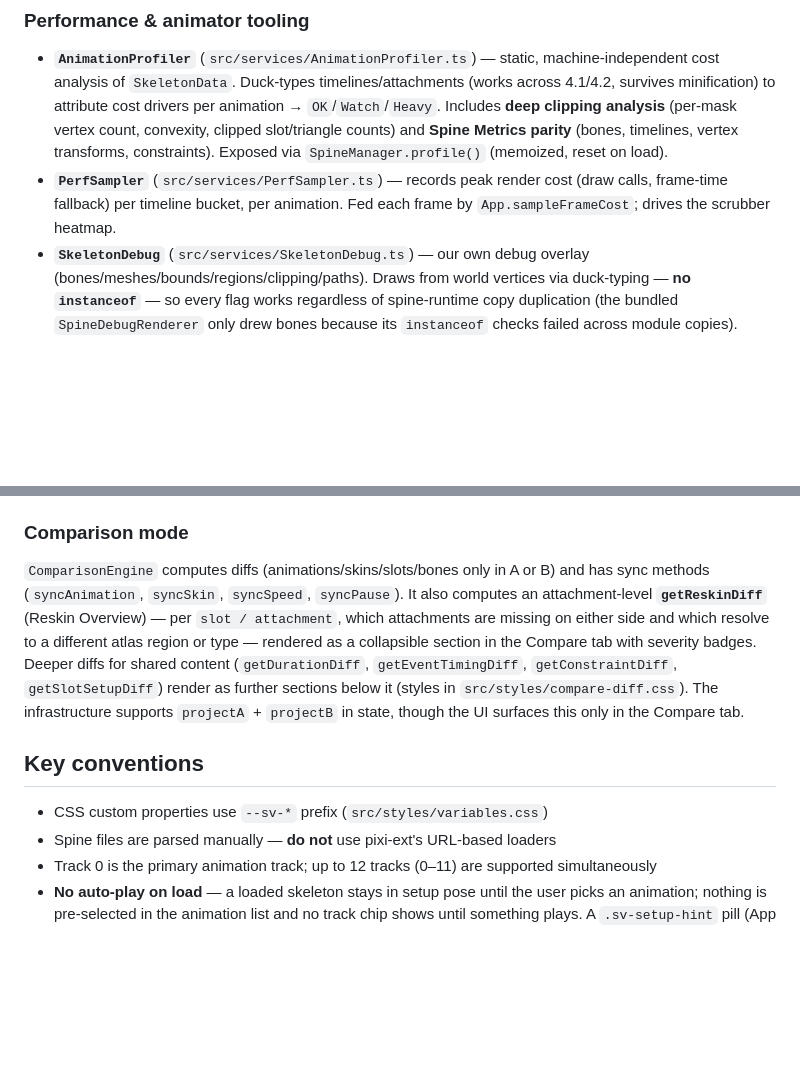
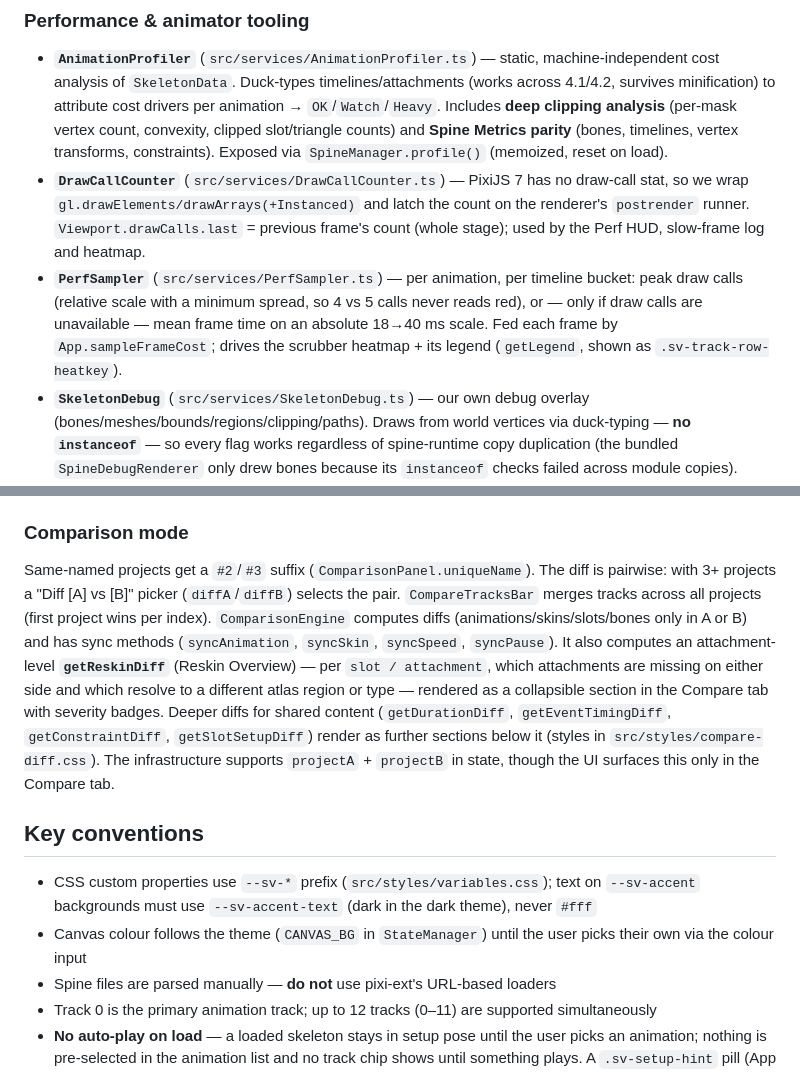
Before and after one commit to st-volodymyr/spine-viewer, a Markdown page: CLAUDE.md, 2 parts joined by grey strips. Rendered like a GitHub page; blank space fills up the shorter version.

Commit message:
docs: CLAUDE.md for draw-call counter, heatmap scale, theme canvas, compare diff pair

```diff
--- a/CLAUDE.md
+++ b/CLAUDE.md
@@ -77,7 +77,8 @@ StateManager.setProjectA(project)       → EventBus 'project:change'
 
 ### Performance & animator tooling
 - **`AnimationProfiler`** (`src/services/AnimationProfiler.ts`) — static, machine-independent cost analysis of `SkeletonData`. Duck-types timelines/attachments (works across 4.1/4.2, survives minification) to attribute cost drivers per animation → `OK`/`Watch`/`Heavy`. Includes **deep clipping analysis** (per-mask vertex count, convexity, clipped slot/triangle counts) and **Spine Metrics parity** (bones, timelines, vertex transforms, constraints). Exposed via `SpineManager.profile()` (memoized, reset on load).
-- **`PerfSampler`** (`src/services/PerfSampler.ts`) — records peak render cost (draw calls, frame-time fallback) per timeline bucket, per animation. Fed each frame by `App.sampleFrameCost`; drives the scrubber heatmap.
+- **`DrawCallCounter`** (`src/services/DrawCallCounter.ts`) — PixiJS 7 has no draw-call stat, so we wrap `gl.drawElements/drawArrays(+Instanced)` and latch the count on the renderer's `postrender` runner. `Viewport.drawCalls.last` = previous frame's count (whole stage); used by the Perf HUD, slow-frame log and heatmap.
+- **`PerfSampler`** (`src/services/PerfSampler.ts`) — per animation, per timeline bucket: peak draw calls (relative scale with a minimum spread, so 4 vs 5 calls never reads red), or — only if draw calls are unavailable — mean frame time on an absolute 18→40 ms scale. Fed each frame by `App.sampleFrameCost`; drives the scrubber heatmap + its legend (`getLegend`, shown as `.sv-track-row-heatkey`).
 - **`SkeletonDebug`** (`src/services/SkeletonDebug.ts`) — our own debug overlay (bones/meshes/bounds/regions/clipping/paths). Draws from world vertices via duck-typing — **no `instanceof`** — so every flag works regardless of spine-runtime copy duplication (the bundled `SpineDebugRenderer` only drew bones because its `instanceof` checks failed across module copies). Parented to the spine; redrawn each frame from `SpineManager`'s ticker callback.
 - **`OnionSkin`** (`src/services/OnionSkin.ts`) — ghost poses before/after the current frame (clone spines via `cloneSpine`, set to offset trackTimes). Opt-in via the ONION SKIN panel section.
 - **`StressTest`** (`src/services/StressTest.ts`) — tiles N skeleton clones to find the FPS ceiling; driven by the STRESS TEST slider in the Perf HUD.
@@ -108,10 +109,11 @@ class XyzPanel {
 - Note: `AnimationPanel.ts` was removed — `QuickAccessPanel` is the live animation/skin UI.
 
 ### Comparison mode
-`ComparisonEngine` computes diffs (animations/skins/slots/bones only in A or B) and has sync methods (`syncAnimation`, `syncSkin`, `syncSpeed`, `syncPause`). It also computes an attachment-level **`getReskinDiff`** (Reskin Overview) — per `slot / attachment`, which attachments are missing on either side and which resolve to a different atlas region or type — rendered as a collapsible section in the Compare tab with severity badges. Deeper diffs for shared content (`getDurationDiff`, `getEventTimingDiff`, `getConstraintDiff`, `getSlotSetupDiff`) render as further sections below it (styles in `src/styles/compare-diff.css`). The infrastructure supports `projectA` + `projectB` in state, though the UI surfaces this only in the Compare tab.
+Same-named projects get a `#2`/`#3` suffix (`ComparisonPanel.uniqueName`). The diff is pairwise: with 3+ projects a "Diff [A] vs [B]" picker (`diffA`/`diffB`) selects the pair. `CompareTracksBar` merges tracks across all projects (first project wins per index). `ComparisonEngine` computes diffs (animations/skins/slots/bones only in A or B) and has sync methods (`syncAnimation`, `syncSkin`, `syncSpeed`, `syncPause`). It also computes an attachment-level **`getReskinDiff`** (Reskin Overview) — per `slot / attachment`, which attachments are missing on either side and which resolve to a different atlas region or type — rendered as a collapsible section in the Compare tab with severity badges. Deeper diffs for shared content (`getDurationDiff`, `getEventTimingDiff`, `getConstraintDiff`, `getSlotSetupDiff`) render as further sections below it (styles in `src/styles/compare-diff.css`). The infrastructure supports `projectA` + `projectB` in state, though the UI surfaces this only in the Compare tab.
 
 ## Key conventions
-- CSS custom properties use `--sv-*` prefix (`src/styles/variables.css`)
+- CSS custom properties use `--sv-*` prefix (`src/styles/variables.css`); text on `--sv-accent` backgrounds must use `--sv-accent-text` (dark in the dark theme), never `#fff`
+- Canvas colour follows the theme (`CANVAS_BG` in `StateManager`) until the user picks their own via the colour input
 - Spine files are parsed manually — **do not** use pixi-ext's URL-based loaders
 - Track 0 is the primary animation track; up to 12 tracks (0–11) are supported simultaneously
 - **No auto-play on load** — a loaded skeleton stays in setup pose until the user picks an animation; nothing is pre-selected in the animation list and no track chip shows until something plays. A `.sv-setup-hint` pill (App `updateSetupHint`) sits at the bottom of the canvas while no track is active ("Setup pose is empty" when the setup-pose bounds are zero). **Loop is off by default** (one-shot).
```
